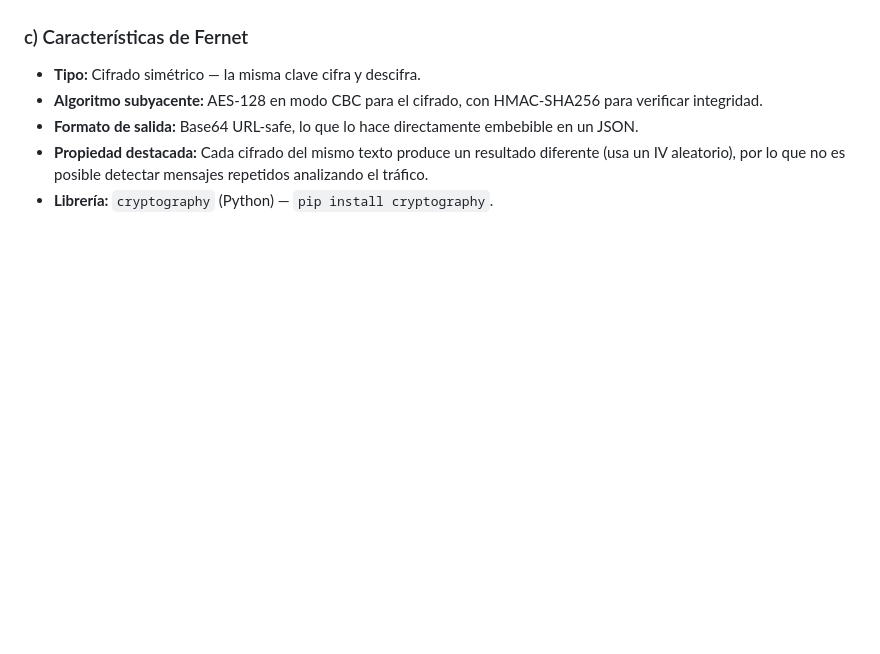
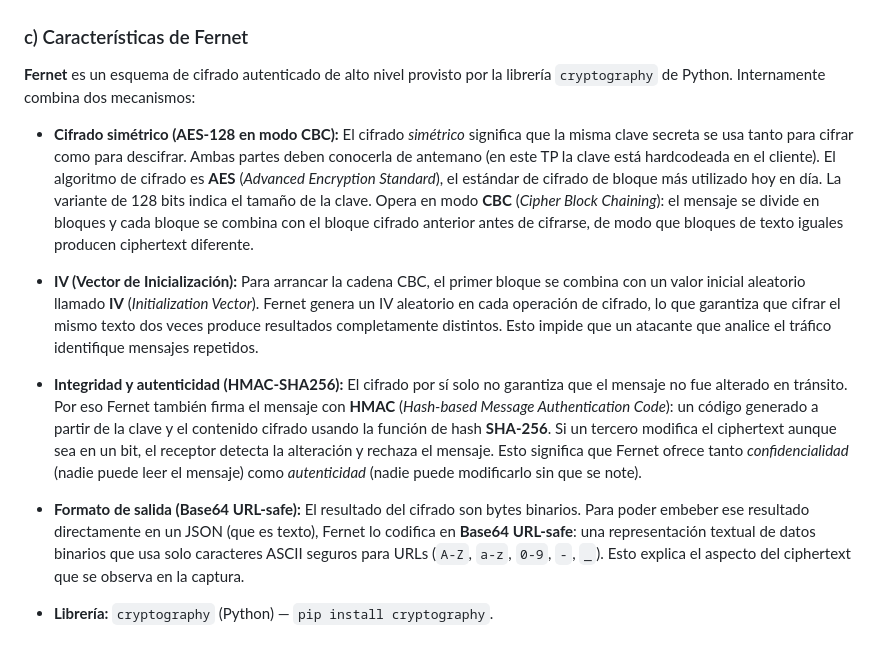
Before and after one commit to Mati-Costamagna/Ethernautas-v2, a Markdown page: README.md, the part around the change. Drawn GitHub-style; blank space fills up the shorter version.

Commit message:
Mejora punto 4.c

```diff
--- a/README.md
+++ b/README.md
@@ -122,8 +122,19 @@ El servidor recibe la payload completamente cifrada e ilegible. En la captura se
 
 ### c) Características de Fernet
 
-- **Tipo:** Cifrado simétrico — la misma clave cifra y descifra.
-- **Algoritmo subyacente:** AES-128 en modo CBC para el cifrado, con HMAC-SHA256 para verificar integridad.
-- **Formato de salida:** Base64 URL-safe, lo que lo hace directamente embebible en un JSON.
-- **Propiedad destacada:** Cada cifrado del mismo texto produce un resultado diferente (usa un IV aleatorio), por lo que no es posible detectar mensajes repetidos analizando el tráfico.
+**Fernet** es un esquema de cifrado autenticado de alto nivel provisto por la librería `cryptography` de Python. Internamente combina dos mecanismos:
+
+- **Cifrado simétrico (AES-128 en modo CBC):**
+  El cifrado *simétrico* significa que la misma clave secreta se usa tanto para cifrar como para descifrar. Ambas partes deben conocerla de antemano (en este TP la clave está hardcodeada en el cliente).
+  El algoritmo de cifrado es **AES** (*Advanced Encryption Standard*), el estándar de cifrado de bloque más utilizado hoy en día. La variante de 128 bits indica el tamaño de la clave. Opera en modo **CBC** (*Cipher Block Chaining*): el mensaje se divide en bloques y cada bloque se combina con el bloque cifrado anterior antes de cifrarse, de modo que bloques de texto iguales producen ciphertext diferente.
+
+- **IV (Vector de Inicialización):**
+  Para arrancar la cadena CBC, el primer bloque se combina con un valor inicial aleatorio llamado **IV** (*Initialization Vector*). Fernet genera un IV aleatorio en cada operación de cifrado, lo que garantiza que cifrar el mismo texto dos veces produce resultados completamente distintos. Esto impide que un atacante que analice el tráfico identifique mensajes repetidos.
+
+- **Integridad y autenticidad (HMAC-SHA256):**
+  El cifrado por sí solo no garantiza que el mensaje no fue alterado en tránsito. Por eso Fernet también firma el mensaje con **HMAC** (*Hash-based Message Authentication Code*): un código generado a partir de la clave y el contenido cifrado usando la función de hash **SHA-256**. Si un tercero modifica el ciphertext aunque sea en un bit, el receptor detecta la alteración y rechaza el mensaje. Esto significa que Fernet ofrece tanto *confidencialidad* (nadie puede leer el mensaje) como *autenticidad* (nadie puede modificarlo sin que se note).
+
+- **Formato de salida (Base64 URL-safe):**
+  El resultado del cifrado son bytes binarios. Para poder embeber ese resultado directamente en un JSON (que es texto), Fernet lo codifica en **Base64 URL-safe**: una representación textual de datos binarios que usa solo caracteres ASCII seguros para URLs (`A-Z`, `a-z`, `0-9`, `-`, `_`). Esto explica el aspecto del ciphertext que se observa en la captura.
+
 - **Librería:** `cryptography` (Python) — `pip install cryptography`.
```
